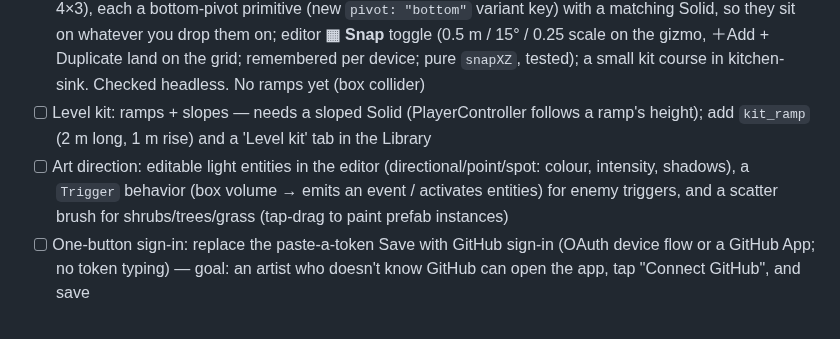
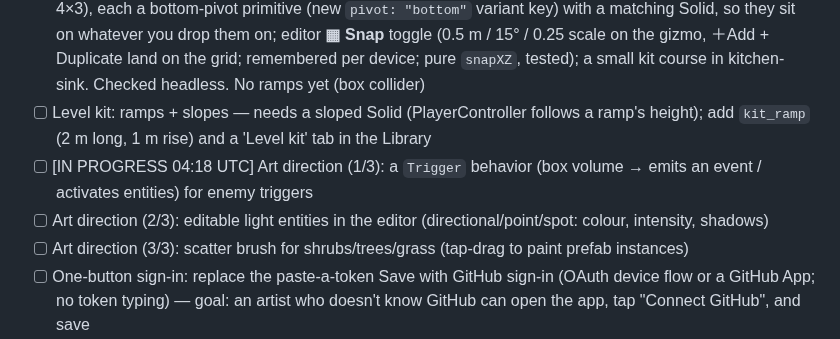
Before and after one commit to colinwillow/scene-companion, a Markdown page: ROADMAP.md, the part around the change. GitHub-like rendering.

Commit message:
Split art direction into 3 items; claim: Trigger behavior

```diff
--- a/ROADMAP.md
+++ b/ROADMAP.md
@@ -10,7 +10,9 @@ Each run: read SPEC.md, FEEDBACK.md, then do ONE item. Keep `npm run validate` p
 - [x] Sky Steps: double jump (PlayerController `airJumps` param) with Zap's `front_flip` on the second jump (Animator `doubleJumpClip`) — PlayerController `airJumps` (+ `airJumpSpeed`, set not added; landing or a stomp bounce gives them back; `airjump` event; `jumpCount`/`airJumpCount` for animation), Animator `doubleJumpClip`/`doubleJumpRate`/`doubleJumpHold` (restarts even if it's the same clip; World anim `play(…, { restart })`). Sky Steps: first jump `in_air`, second jump `front_flip`; double jump peaks ~2.2 m vs 1.3 m single. Tests for both; route bot still ✓. Kitchen-sink has no PlayerController, so it's covered by Sky Steps
 - [x] Level-building kit: a set of modular obstacle-course pieces (blocks, ledges, beams, ramps, poles, walls of standard sizes on a grid) as prefabs + grid snapping in the editor (toggle, 0.5 m / 15°), so Colin can hand-place a course instead of describing it. Target: his ninja-goblin parkour game. — v1: 8 `kit_*` prefabs (block 1 m, block_big 2 m, step 1×0.5, ledge 2×0.3×1, platform 3×0.4×3, beam 4×0.3×0.4, pole 3 m, wall 4×3), each a bottom-pivot primitive (new `pivot: "bottom"` variant key) with a matching Solid, so they sit on whatever you drop them on; editor **▦ Snap** toggle (0.5 m / 15° / 0.25 scale on the gizmo, ＋Add + Duplicate land on the grid; remembered per device; pure `snapXZ`, tested); a small kit course in kitchen-sink. Checked headless. No ramps yet (box collider)
 - [ ] Level kit: ramps + slopes — needs a sloped Solid (PlayerController follows a ramp's height); add `kit_ramp` (2 m long, 1 m rise) and a 'Level kit' tab in the Library
-- [ ] Art direction: editable light entities in the editor (directional/point/spot: colour, intensity, shadows), a `Trigger` behavior (box volume → emits an event / activates entities) for enemy triggers, and a scatter brush for shrubs/trees/grass (tap-drag to paint prefab instances)
+- [ ] [IN PROGRESS 04:18 UTC] Art direction (1/3): a `Trigger` behavior (box volume → emits an event / activates entities) for enemy triggers
+- [ ] Art direction (2/3): editable light entities in the editor (directional/point/spot: colour, intensity, shadows)
+- [ ] Art direction (3/3): scatter brush for shrubs/trees/grass (tap-drag to paint prefab instances)
 - [ ] One-button sign-in: replace the paste-a-token Save with GitHub sign-in (OAuth device flow or a GitHub App; no token typing) — goal: an artist who doesn't know GitHub can open the app, tap "Connect GitHub", and save
 - [ ] Motion library: hook the Libraries "Motions" tab to `retarget-anims` (its MCP layer) so a clip can be retargeted onto a character from the editor; long-term: a character library where each character ships with its tuned animation set
 
```
